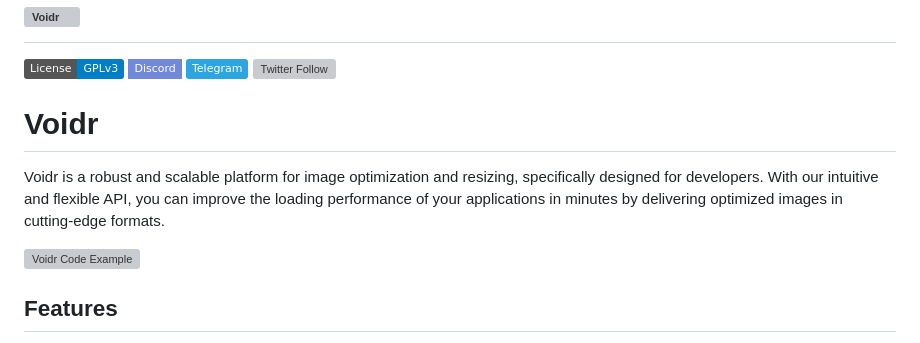
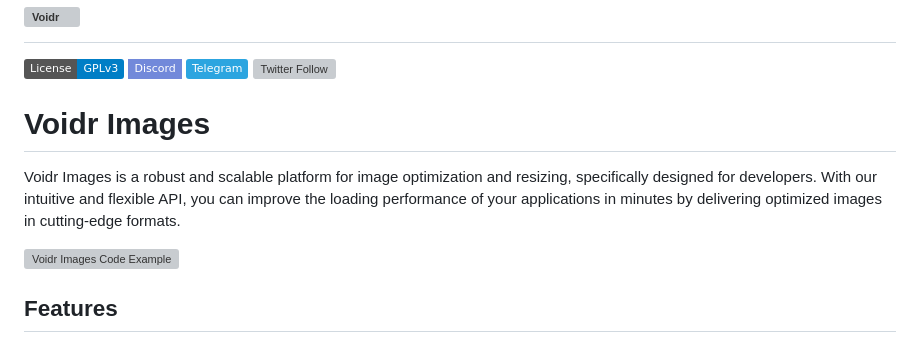
Before and after one commit to voidr-team/voidr-images-api, a Markdown page: README.md, the part around the change. Rendered like a GitHub page; badges without logos; grey boxes are pictures that could not be loaded.

```diff
--- a/README.md
+++ b/README.md
@@ -5,11 +5,11 @@
 [![Telegram](https://img.shields.io/badge/Telegram-2CA5E0?style=flat-squeare&logo=telegram&logoColor=white)](https://t.me/comunidadevoidr/1)
 [![Twitter Follow](https://img.shields.io/twitter/follow/Voidr_co?style=social)](https://twitter.com/Voidr_co)
 
-# Voidr
+# Voidr Images
 
-Voidr is a robust and scalable platform for image optimization and resizing, specifically designed for developers. With our intuitive and flexible API, you can improve the loading performance of your applications in minutes by delivering optimized images in cutting-edge formats.
+Voidr Images is a robust and scalable platform for image optimization and resizing, specifically designed for developers. With our intuitive and flexible API, you can improve the loading performance of your applications in minutes by delivering optimized images in cutting-edge formats.
 
-[![Voidr Code Example](https://img.voidr.co/voidr/compress:100/convert:webp/fetch/https://api.voidr.co/v1/images/raw/voidr/code-example-clean.png)](https://voidr-images-en.readme.io/reference/intro)
+[![Voidr Images Code Example](https://img.voidr.co/voidr/compress:100/convert:webp/fetch/https://api.voidr.co/v1/images/raw/voidr/code-example-clean.png)](https://voidr-images-en.readme.io/reference/intro)
 
 ## Features
 
```
